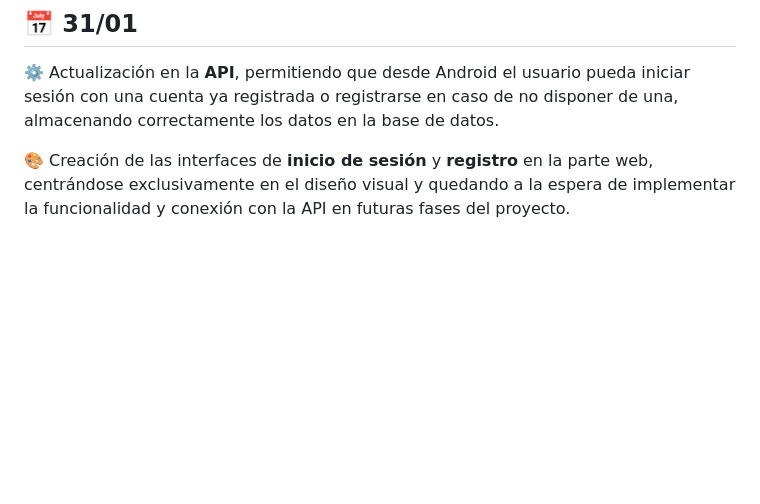
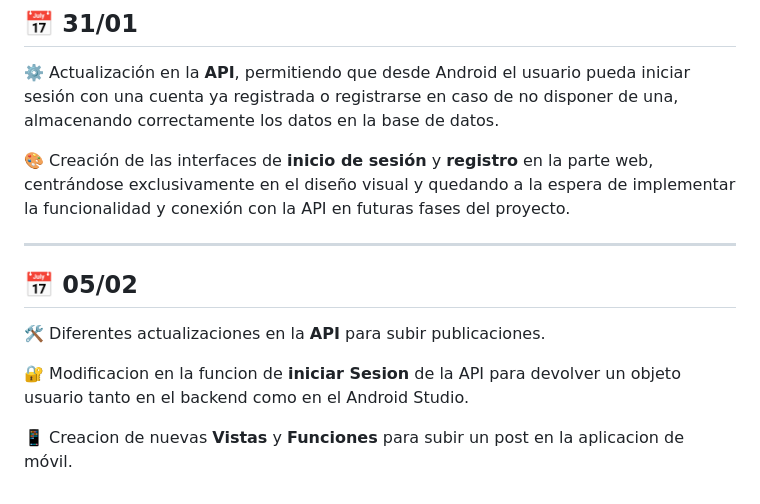
Before and after one commit to lugonpa10/F1HUB, a Markdown page: README.md, the part around the change. GitHub-like rendering; blank space fills up the shorter version.

```diff
--- a/README.md
+++ b/README.md
@@ -67,3 +67,13 @@ En este informe se plasmará cada 5 **días** los distintos avances y cambios qu
 ⚙️ Actualización en la **API**, permitiendo que desde Android el usuario pueda iniciar sesión con una cuenta ya registrada o registrarse en caso de no disponer de una, almacenando correctamente los datos en la base de datos.
 
 🎨 Creación de las interfaces de **inicio de sesión** y **registro** en la parte web, centrándose exclusivamente en el diseño visual y quedando a la espera de implementar la funcionalidad y conexión con la API en futuras fases del proyecto.
+
+---
+
+## 📅 05/02
+
+🛠️ Diferentes actualizaciones en la **API** para subir publicaciones.
+
+🔐 Modificacion en la funcion de **iniciar Sesion** de la API para devolver un objeto usuario tanto en el backend como en el Android Studio.
+
+📱 Creacion de nuevas **Vistas** y **Funciones** para subir un post en la aplicacion de móvil.
```
